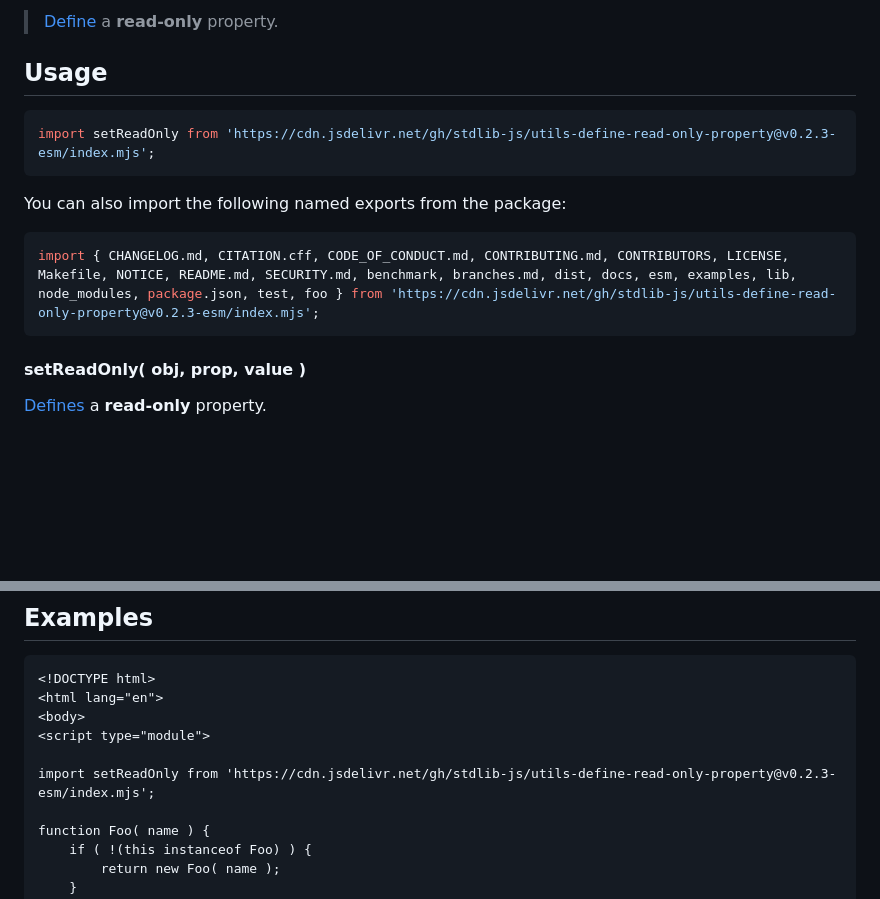
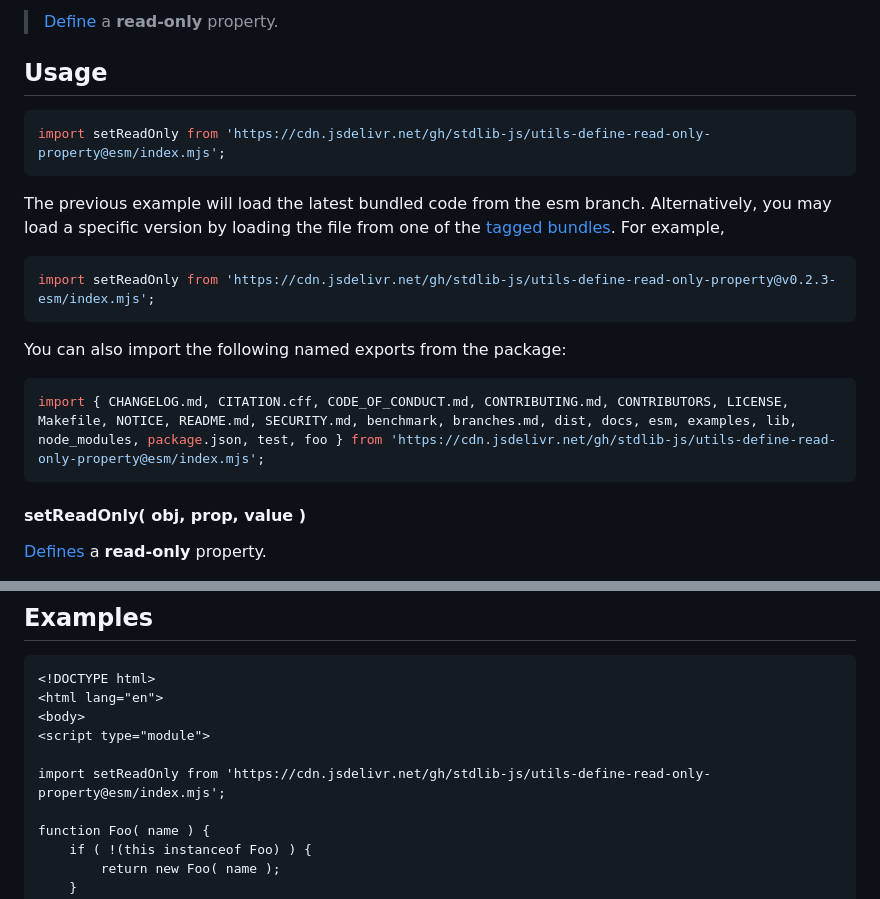
Before and after one commit to stdlib-js/utils-define-read-only-property, a Markdown page: README.md, 2 parts joined by grey strips. Drawn GitHub-style; blank space fills up the shorter version.

Commit message:
Auto-generated commit

````diff
--- a/README.md
+++ b/README.md
@@ -42,13 +42,18 @@ limitations under the License.
 ## Usage
 
 ```javascript
+import setReadOnly from 'https://cdn.jsdelivr.net/gh/stdlib-js/utils-define-read-only-property@esm/index.mjs';
+```
+The previous example will load the latest bundled code from the esm branch. Alternatively, you may load a specific version by loading the file from one of the [tagged bundles](https://github.com/stdlib-js/utils-define-read-only-property/tags). For example,
+
+```javascript
 import setReadOnly from 'https://cdn.jsdelivr.net/gh/stdlib-js/utils-define-read-only-property@v0.2.3-esm/index.mjs';
 ```
 
 You can also import the following named exports from the package:
 
 ```javascript
-import { CHANGELOG.md, CITATION.cff, CODE_OF_CONDUCT.md, CONTRIBUTING.md, CONTRIBUTORS, LICENSE, Makefile, NOTICE, README.md, SECURITY.md, benchmark, branches.md, dist, docs, esm, examples, lib, node_modules, package.json, test, foo } from 'https://cdn.jsdelivr.net/gh/stdlib-js/utils-define-read-only-property@v0.2.3-esm/index.mjs';
+import { CHANGELOG.md, CITATION.cff, CODE_OF_CONDUCT.md, CONTRIBUTING.md, CONTRIBUTORS, LICENSE, Makefile, NOTICE, README.md, SECURITY.md, benchmark, branches.md, dist, docs, esm, examples, lib, node_modules, package.json, test, foo } from 'https://cdn.jsdelivr.net/gh/stdlib-js/utils-define-read-only-property@esm/index.mjs';
 ```
 
 #### setReadOnly( obj, prop, value )
@@ -92,7 +97,7 @@ obj.foo = 'boop';
 <body>
 <script type="module">
 
-import setReadOnly from 'https://cdn.jsdelivr.net/gh/stdlib-js/utils-define-read-only-property@v0.2.3-esm/index.mjs';
+import setReadOnly from 'https://cdn.jsdelivr.net/gh/stdlib-js/utils-define-read-only-property@esm/index.mjs';
 
 function Foo( name ) {
     if ( !(this instanceof Foo) ) {
````
